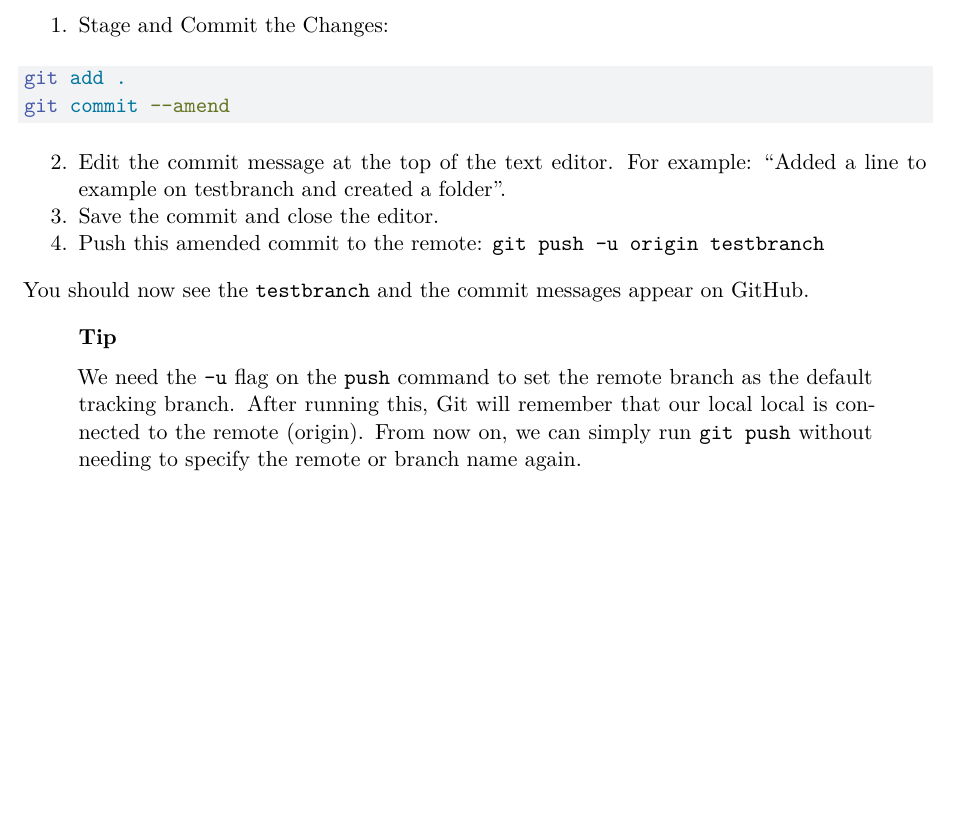
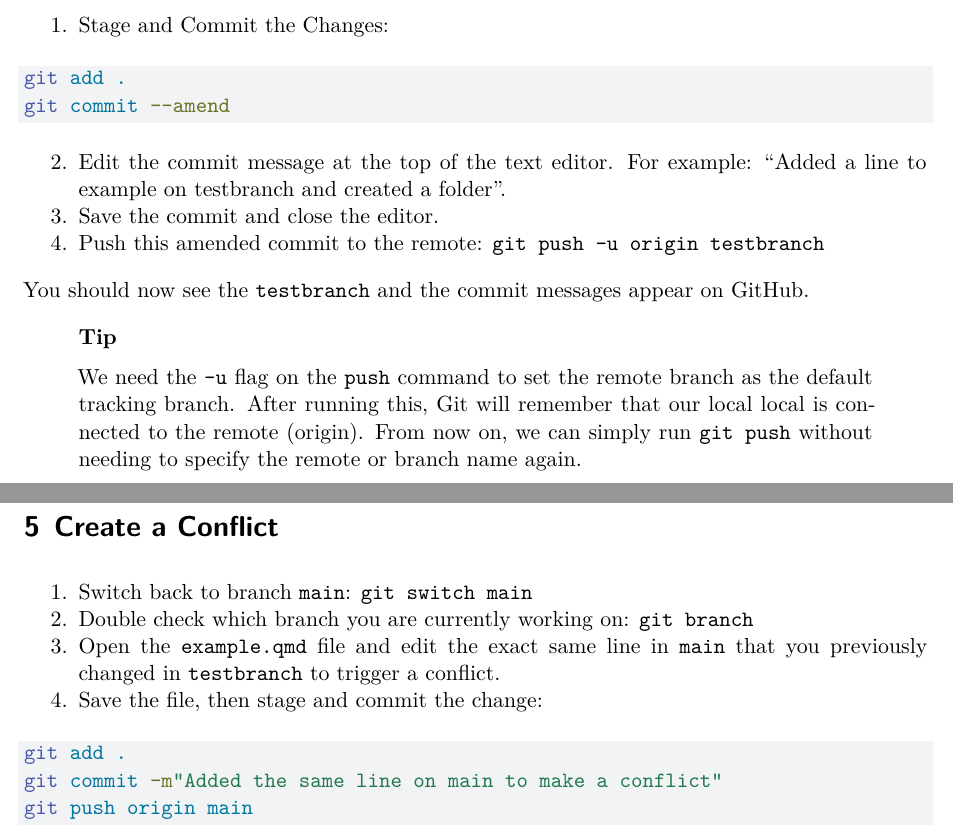
Before and after one commit to KaiyiYe/etc5513-assignment-2-KaiyiYe, a Quarto document (guide.qmd): part of page 5 of 5 before the commit and two parts of pages 5 and 6 of 6 after it, the two joined at a grey line, cut so that both start at the same text, the shorter picture padded with empty space. Rendered offline with R 4.5, knitr and Pandoc in place of Quarto, then LaTeX, with nearby package versions.

Commit message:
Complete step 5 guide

````diff
--- a/guide.qmd
+++ b/guide.qmd
@@ -139,3 +139,16 @@ You should now see the `testbranch` and the commit messages appear on GitHub.
 ## Tip
 We need the `-u` flag on the `push` command to set the remote branch as the default tracking branch. After running this, Git will remember that our local local is connected to the remote (origin). From now on, we can simply run `git push` without needing to specify the remote or branch name again.
 :::
+
+# Create a Conflict
+
+1. Switch back to branch `main`: `git switch main`
+2. Double check which branch you are currently working on: `git branch`
+3. Open the `example.qmd` file and edit the exact same line in `main` that you previously changed in `testbranch` to trigger a conflict.
+4. Save the file, then stage and commit the change:
+
+```bash
+git add .
+git commit -m"Added the same line on main to make a conflict"
+git push origin main
+```
````
